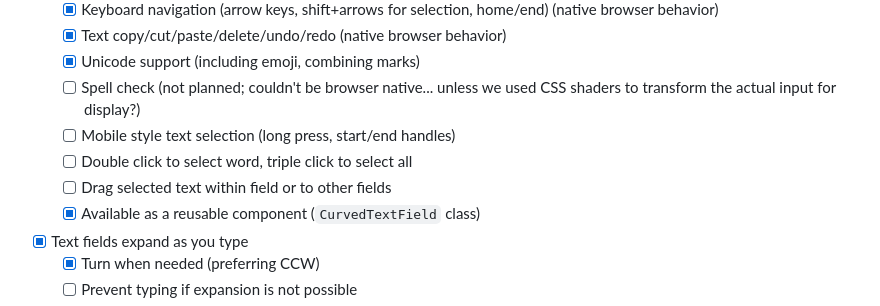
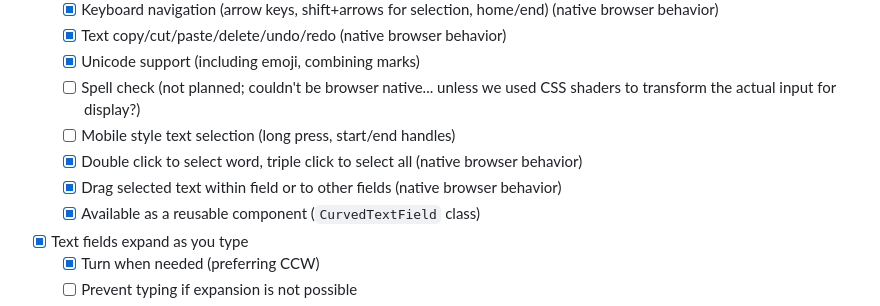
Before and after one commit to 1j01/grype, a Markdown page: README.md, the part around the change. GitHub-like rendering.

Commit message:
Update features list

```diff
--- a/README.md
+++ b/README.md
@@ -19,8 +19,8 @@ Text follows the winding path of the field, including going backwards / upside d
   - [x] Unicode support (including emoji, combining marks)
   - [ ] Spell check (not planned; couldn't be browser native... unless we used CSS shaders to transform the actual input for display?)
   - [ ] Mobile style text selection (long press, start/end handles)
-  - [ ] Double click to select word, triple click to select all
-  - [ ] Drag selected text within field or to other fields
+  - [x] Double click to select word, triple click to select all (native browser behavior)
+  - [x] Drag selected text within field or to other fields (native browser behavior)
   - [x] Available as a reusable component (`CurvedTextField` class)
 - [x] Text fields expand as you type
   - [x] Turn when needed (preferring CCW)
```
